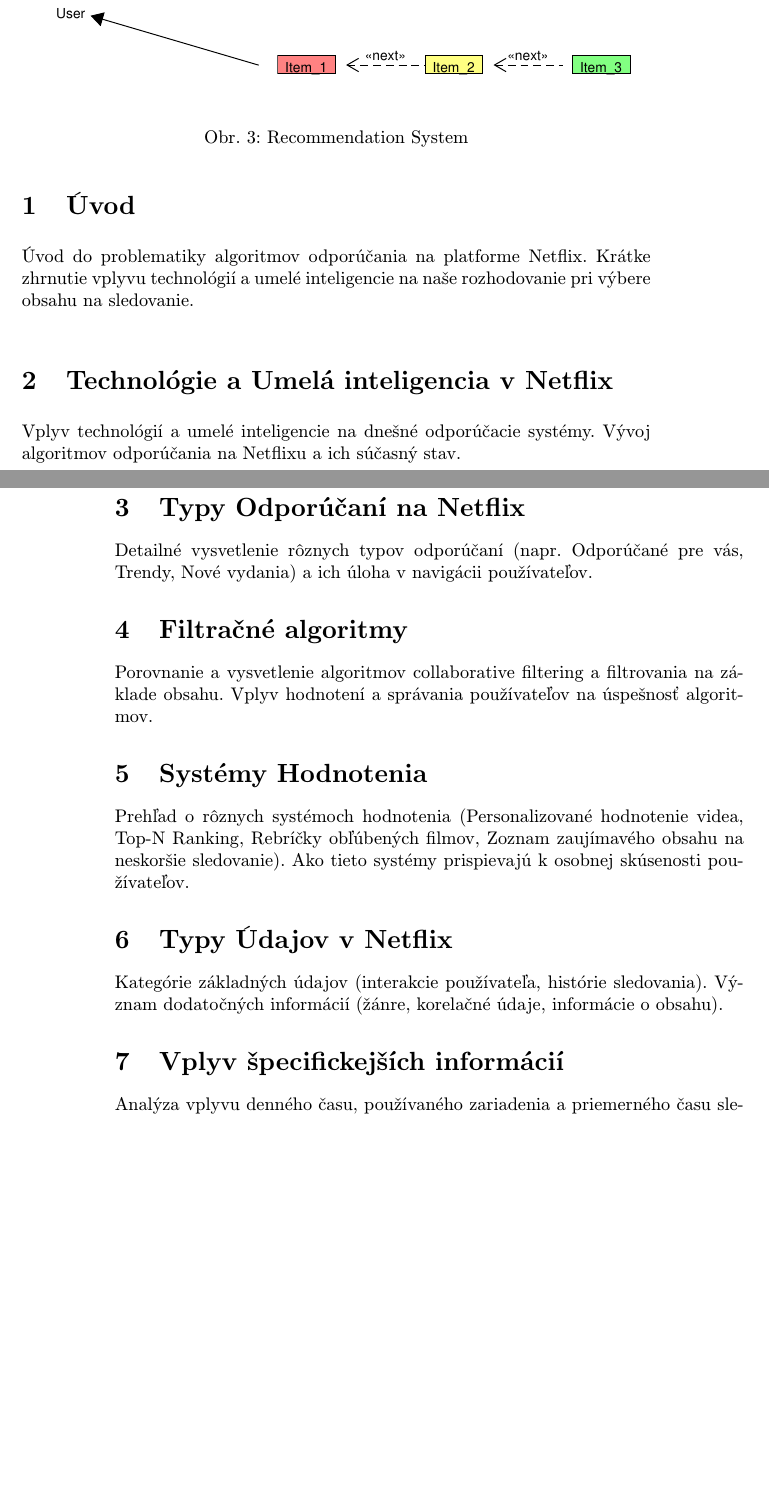
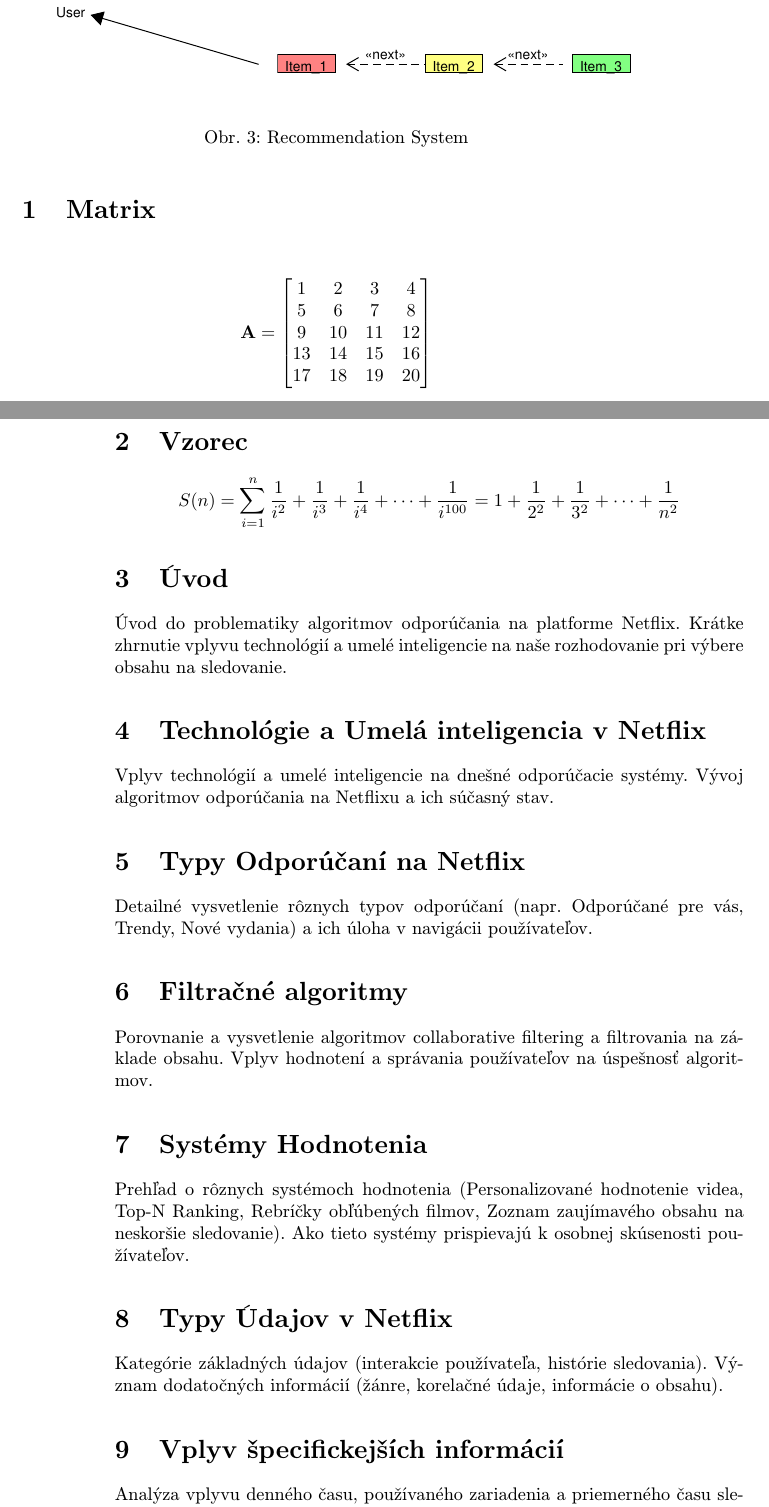
Before and after one commit to YehorBohuslavskyi/-lanok, a LaTeX paper (clanok.tex): two parts of pages 3 and 4 of 4 before the commit and two parts of pages 3 and 4 of 5 after it, joined at a grey line, cut so that both start at the same text, the shorter picture padded with empty space. Compiled offline with pdfLaTeX.

Commit message:
add matrix + formula

```diff
--- a/clanok.tex
+++ b/clanok.tex
@@ -7,6 +7,7 @@
 \usepackage{url}
 \usepackage{hyperref}
 \usepackage{cite}
+\usepackage{amsmath}
 
 \pagestyle{headings}
 
@@ -58,6 +59,28 @@
   \caption{Recommendation System}
 \end{figure}
 
+% Add the matrix
+\section{Matrix}
+\[
+\mathbf{A} =
+\begin{bmatrix}
+  1 & 2 & 3 & 4 \\
+  5 & 6 & 7 & 8 \\
+  9 & 10 & 11 & 12 \\
+  13 & 14 & 15 & 16 \\
+  17 & 18 & 19 & 20 \\
+\end{bmatrix}
+\]
+
+\vspace{0.5cm}
+
+% Add a long formula
+\section{Vzorec}
+
+\[
+S(n) = \sum_{i=1}^{n} \frac{1}{i^2} + \frac{1}{i^3} + \frac{1}{i^4} + \dots + \frac{1}{i^{100}} = 1 + \frac{1}{2^2} + \frac{1}{3^2} + \cdots + \frac{1}{n^2}
+\]
+
 
 \section{Úvod}
 Úvod do problematiky algoritmov odporúčania na platforme Netflix.
```
